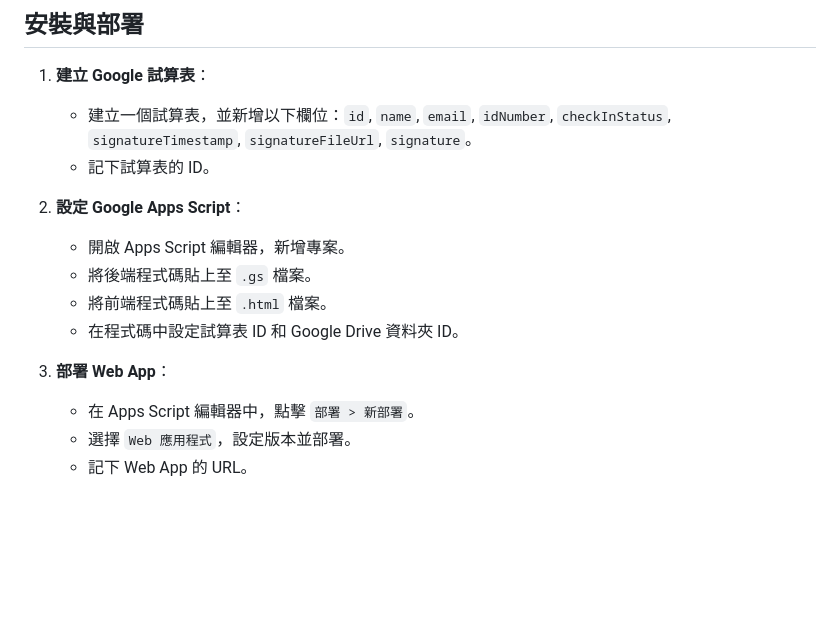
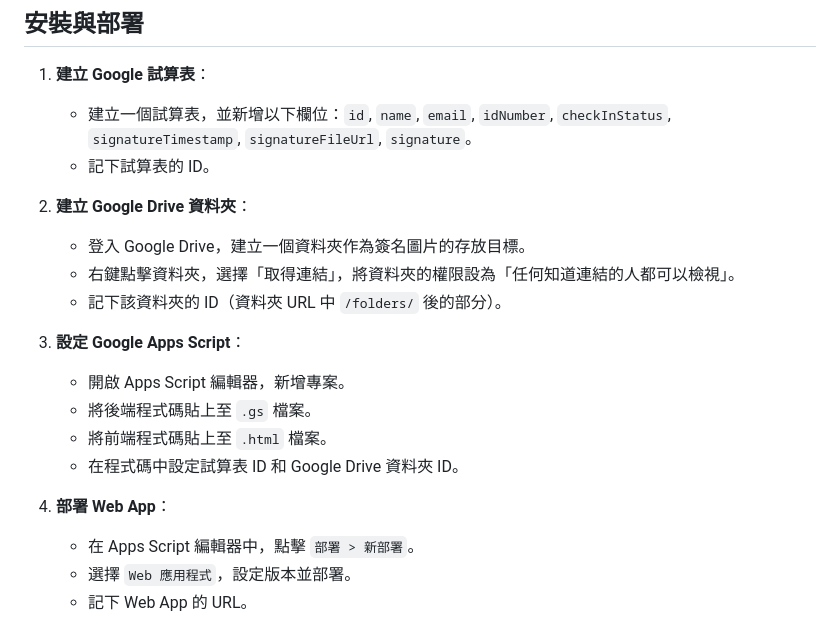
Before and after one commit to HuskyHsu/sign-in-sheet, a Markdown page: README.md, the part around the change. GitHub-like rendering; blank space fills up the shorter version.

```diff
--- a/README.md
+++ b/README.md
@@ -63,13 +63,18 @@
    - 建立一個試算表，並新增以下欄位：`id`, `name`, `email`, `idNumber`, `checkInStatus`, `signatureTimestamp`, `signatureFileUrl`, `signature`。
    - 記下試算表的 ID。
 
-2. **設定 Google Apps Script**：
+2. **建立 Google Drive 資料夾**：
+   - 登入 Google Drive，建立一個資料夾作為簽名圖片的存放目標。
+   - 右鍵點擊資料夾，選擇「取得連結」，將資料夾的權限設為「任何知道連結的人都可以檢視」。
+   - 記下該資料夾的 ID（資料夾 URL 中 `/folders/` 後的部分）。
+
+3. **設定 Google Apps Script**：
    - 開啟 Apps Script 編輯器，新增專案。
    - 將後端程式碼貼上至 `.gs` 檔案。
    - 將前端程式碼貼上至 `.html` 檔案。
    - 在程式碼中設定試算表 ID 和 Google Drive 資料夾 ID。
 
-3. **部署 Web App**：
+4. **部署 Web App**：
    - 在 Apps Script 編輯器中，點擊 `部署 > 新部署`。
    - 選擇 `Web 應用程式`，設定版本並部署。
    - 記下 Web App 的 URL。
```
